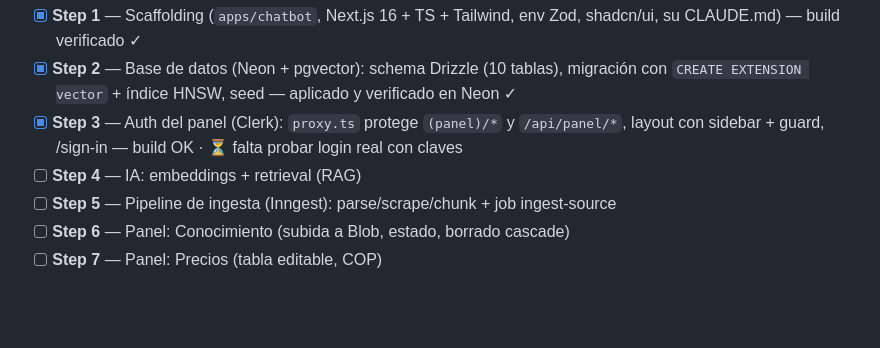
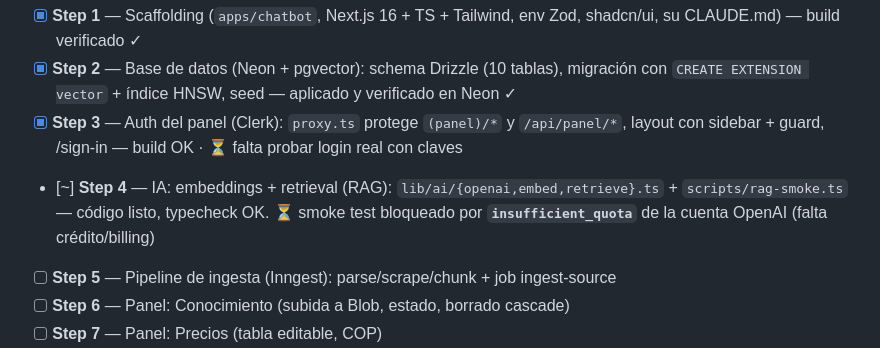
Before and after one commit to tridentcol/ci-quality-group-web-agent, a Markdown page: docs/PROGRESS.md, the part around the change. Drawn GitHub-style; blank space fills up the shorter version.

Commit message:
docs: Step 4 RAG código listo; smoke test pendiente de cuota OpenAI (insufficient_quota)
Co-Authored-By: Claude Opus 4.8 (1M context) <noreply@anthropic.com>

```diff
--- a/docs/PROGRESS.md
+++ b/docs/PROGRESS.md
@@ -26,7 +26,7 @@ Blueprint: `docs/ci-quality-group-chatbot-blueprint.md` §9 (Steps 1–16). Memo
 - [x] **Step 1** — Scaffolding (`apps/chatbot`, Next.js 16 + TS + Tailwind, env Zod, shadcn/ui, su CLAUDE.md) — build verificado ✓
 - [x] **Step 2** — Base de datos (Neon + pgvector): schema Drizzle (10 tablas), migración con `CREATE EXTENSION vector` + índice HNSW, seed — aplicado y verificado en Neon ✓
 - [x] **Step 3** — Auth del panel (Clerk): `proxy.ts` protege `(panel)/*` y `/api/panel/*`, layout con sidebar + guard, /sign-in — build OK · ⏳ falta probar login real con claves
-- [ ] **Step 4** — IA: embeddings + retrieval (RAG)
+- [~] **Step 4** — IA: embeddings + retrieval (RAG): `lib/ai/{openai,embed,retrieve}.ts` + `scripts/rag-smoke.ts` — código listo, typecheck OK. ⏳ smoke test bloqueado por **`insufficient_quota`** de la cuenta OpenAI (falta crédito/billing)
 - [ ] **Step 5** — Pipeline de ingesta (Inngest): parse/scrape/chunk + job ingest-source
 - [ ] **Step 6** — Panel: Conocimiento (subida a Blob, estado, borrado cascade)
 - [ ] **Step 7** — Panel: Precios (tabla editable, COP)
```
